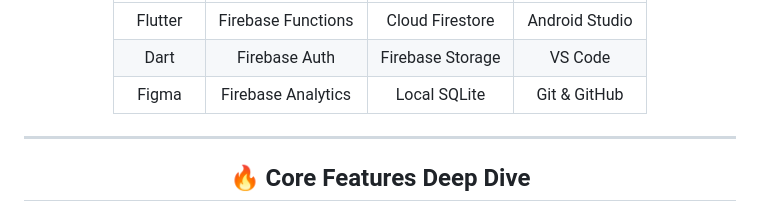
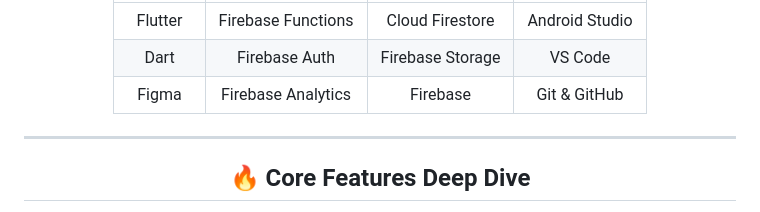
Before and after one commit to nabilaauliaaa/aplikasi-mebanten, a Markdown page: README.md, the part around the change. Drawn GitHub-style.

```diff
--- a/README.md
+++ b/README.md
@@ -66,7 +66,7 @@
 |:------------:|:-----------:|:------------:|:---------:|
 | Flutter | Firebase Functions | Cloud Firestore | Android Studio |
 | Dart  | Firebase Auth | Firebase Storage | VS Code |
-| Figma | Firebase Analytics | Local SQLite | Git & GitHub |
+| Figma | Firebase Analytics | Firebase | Git & GitHub |
 
 </div>
 
```
